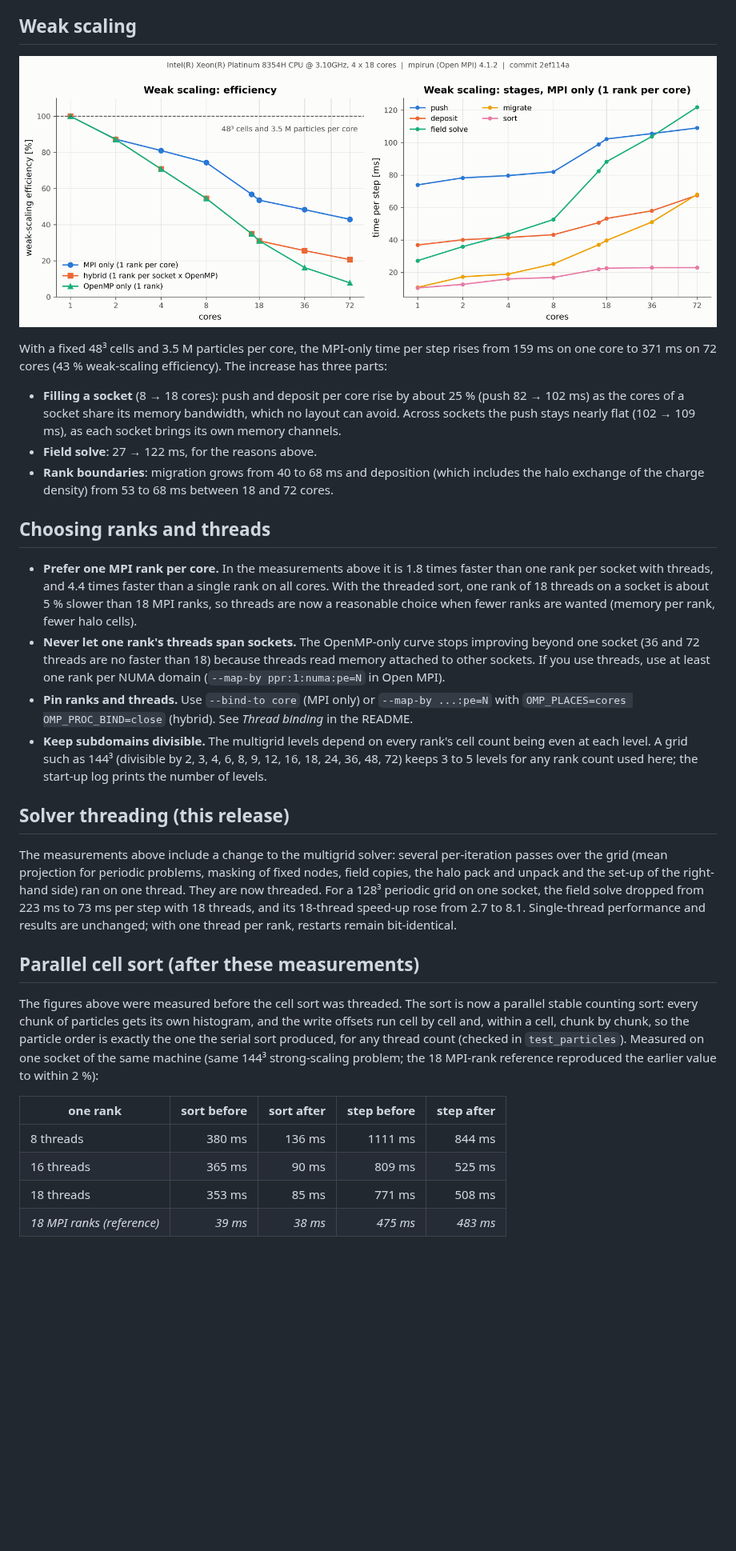
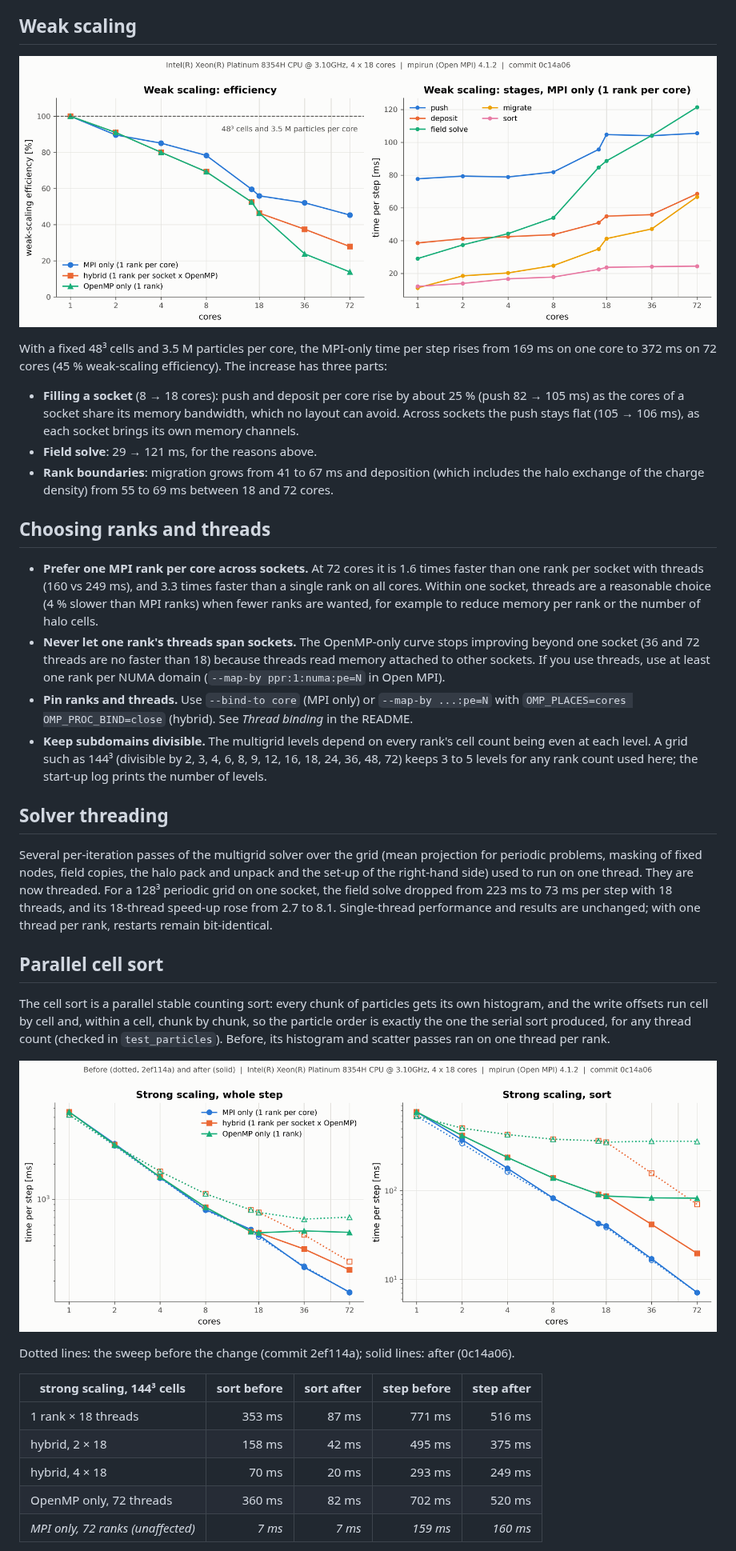
Before and after one commit to sayanadhikari/picsp, a Markdown page: docs/performance.md, the part around one of its changes. Shown at 80% size. Drawn GitHub-style; pictures changed too: docs/media/scaling_before_after.png (added), docs/media/scaling_weak.png; blank space fills up the shorter version.

```diff
--- a/docs/performance.md
+++ b/docs/performance.md
@@ -84,22 +87,22 @@ scaling they would all have the height of the 1-core bar.
 
 ![Weak scaling](media/scaling_weak.png)
 
-With a fixed 48³ cells and 3.5 M particles per core, the MPI-only time per step rises from 159 ms
-on one core to 371 ms on 72 cores (43 % weak-scaling efficiency). The increase has three parts:
+With a fixed 48³ cells and 3.5 M particles per core, the MPI-only time per step rises from 169 ms
+on one core to 372 ms on 72 cores (45 % weak-scaling efficiency). The increase has three parts:
 
 * **Filling a socket** (8 → 18 cores): push and deposit per core rise by about 25 % (push 82 →
-  102 ms) as the cores of a socket share its memory bandwidth, which no layout can avoid. Across
-  sockets the push stays nearly flat (102 → 109 ms), as each socket brings its own memory channels.
-* **Field solve**: 27 → 122 ms, for the reasons above.
-* **Rank boundaries**: migration grows from 40 to 68 ms and deposition (which includes the halo
-  exchange of the charge density) from 53 to 68 ms between 18 and 72 cores.
+  105 ms) as the cores of a socket share its memory bandwidth, which no layout can avoid. Across
+  sockets the push stays flat (105 → 106 ms), as each socket brings its own memory channels.
+* **Field solve**: 29 → 121 ms, for the reasons above.
+* **Rank boundaries**: migration grows from 41 to 67 ms and deposition (which includes the halo
+  exchange of the charge density) from 55 to 69 ms between 18 and 72 cores.
 
 ## Choosing ranks and threads
 
-* **Prefer one MPI rank per core.** In the measurements above it is 1.8 times faster than one
-  rank per socket with threads, and 4.4 times faster than a single rank on all cores. With the
-  threaded sort, one rank of 18 threads on a socket is about 5 % slower than 18 MPI ranks, so threads are
-  now a reasonable choice when fewer ranks are wanted (memory per rank, fewer halo cells).
+* **Prefer one MPI rank per core across sockets.** At 72 cores it is 1.6 times faster than one rank
+  per socket with threads (160 vs 249 ms), and 3.3 times faster than a single rank on all cores.
+  Within one socket, threads are a reasonable choice (4 % slower than MPI ranks) when fewer ranks
+  are wanted, for example to reduce memory per rank or the number of halo cells.
 * **Never let one rank's threads span sockets.** The OpenMP-only curve stops improving beyond one
   socket (36 and 72 threads are no faster than 18) because threads read memory attached to other
   sockets. If you use threads, use at least one rank per NUMA domain
@@ -110,28 +113,31 @@ on one core to 371 ms on 72 cores (43 % weak-scaling efficiency). The increase h
   at each level. A grid such as 144³ (divisible by 2, 3, 4, 6, 8, 9, 12, 16, 18, 24, 36, 48, 72)
   keeps 3 to 5 levels for any rank count used here; the start-up log prints the number of levels.
 
-## Solver threading (this release)
+## Solver threading
 
-The measurements above include a change to the multigrid solver: several per-iteration passes over
-the grid (mean projection for periodic problems, masking of fixed nodes, field copies, the halo
-pack and unpack and the set-up of the right-hand side) ran on one thread. They are now threaded.
-For a 128³ periodic grid on one socket, the field solve dropped from 223 ms to 73 ms per step with
-18 threads, and its 18-thread speed-up rose from 2.7 to 8.1. Single-thread performance and
-results are unchanged; with one thread per rank, restarts remain bit-identical.
+Several per-iteration passes of the multigrid solver over the grid (mean projection for periodic
+problems, masking of fixed nodes, field copies, the halo pack and unpack and the set-up of the
+right-hand side) used to run on one thread. They are now threaded. For a 128³ periodic grid on one
+socket, the field solve dropped from 223 ms to 73 ms per step with 18 threads, and its 18-thread
+speed-up rose from 2.7 to 8.1. Single-thread performance and results are unchanged; with one thread
+per rank, restarts remain bit-identical.
 
-## Parallel cell sort (after these measurements)
+## Parallel cell sort
 
-The figures above were measured before the cell sort was threaded. The sort is now a parallel
-stable counting sort: every chunk of particles gets its own histogram, and the write offsets run
-cell by cell and, within a cell, chunk by chunk, so the particle order is exactly the one the
-serial sort produced, for any thread count (checked in `test_particles`). Measured on one socket
-of the same machine (same 144³ strong-scaling problem; the 18 MPI-rank reference reproduced the
-earlier value to within 2 %):
+The cell sort is a parallel stable counting sort: every chunk of particles gets its own histogram,
+and the write offsets run cell by cell and, within a cell, chunk by chunk, so the particle order is
+exactly the one the serial sort produced, for any thread count (checked in `test_particles`).
+Before, its histogram and scatter passes ran on one thread per rank.
 
-| one rank | sort before | sort after | step before | step after |
+![Sort before and after](media/scaling_before_after.png)
+
+Dotted lines: the sweep before the change (commit 2ef114a); solid lines: after (0c14a06).
+
+| strong scaling, 144³ cells | sort before | sort after | step before | step after |
 |---|---:|---:|---:|---:|
-| 8 threads | 380 ms | 136 ms | 1111 ms | 844 ms |
-| 16 threads | 365 ms | 90 ms | 809 ms | 525 ms |
-| 18 threads | 353 ms | 85 ms | 771 ms | 508 ms |
-| *18 MPI ranks (reference)* | *39 ms* | *38 ms* | *475 ms* | *483 ms* |
+| 1 rank × 18 threads | 353 ms | 87 ms | 771 ms | 516 ms |
+| hybrid, 2 × 18 | 158 ms | 42 ms | 495 ms | 375 ms |
+| hybrid, 4 × 18 | 70 ms | 20 ms | 293 ms | 249 ms |
+| OpenMP only, 72 threads | 360 ms | 82 ms | 702 ms | 520 ms |
+| *MPI only, 72 ranks (unaffected)* | *7 ms* | *7 ms* | *159 ms* | *160 ms* |
 
```
Also changed, not shown: other parts of docs/performance.md (+25 -20 lines), docs/media/scaling_breakdown.png, docs/media/scaling_strong.png, 7 other files.
